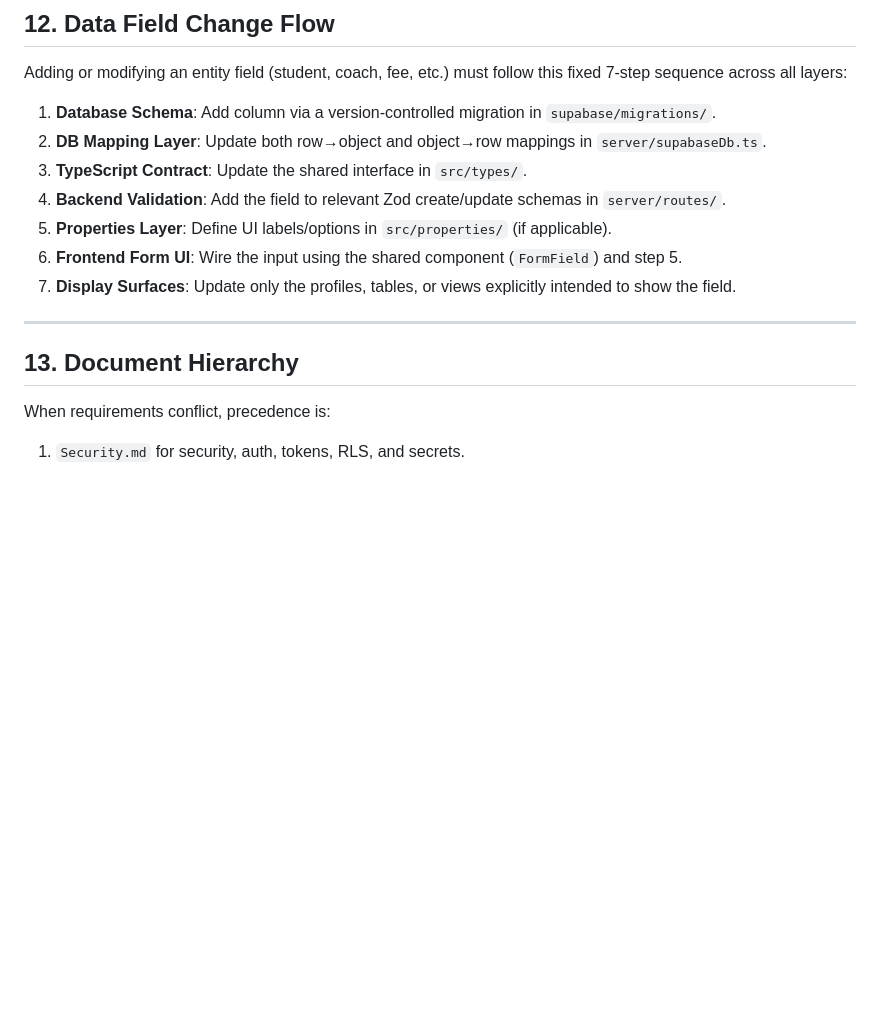
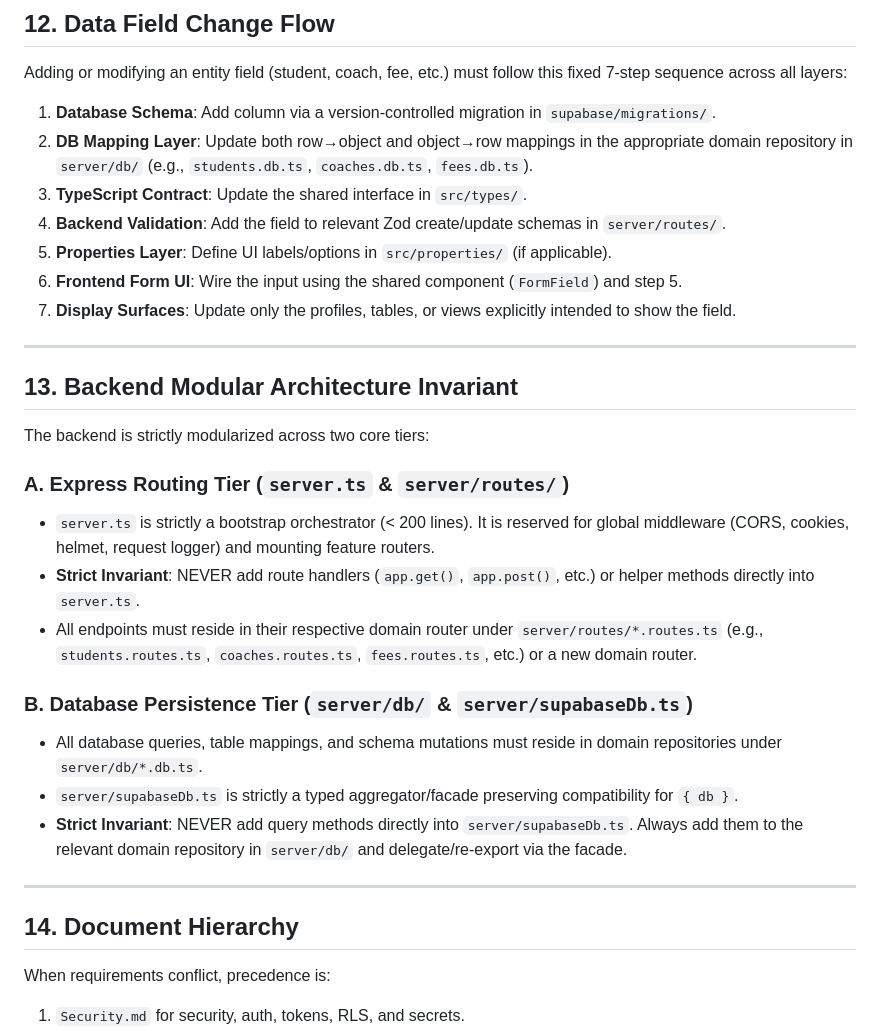
Before and after one commit to rockefashy/SmartPenAcademy, a Markdown page: .agents/rules/Architecture.md, the part around the change. Drawn GitHub-style; blank space fills up the shorter version.

Commit message:
docs(rules): contract modular architecture invariants for server and database in Architecture.md

```diff
--- a/.agents/rules/Architecture.md
+++ b/.agents/rules/Architecture.md
@@ -136,7 +136,7 @@ Before declaring any task complete:
 Adding or modifying an entity field (student, coach, fee, etc.) must follow this fixed 7-step sequence across all layers:
 
 1. **Database Schema**: Add column via a version-controlled migration in `supabase/migrations/`.
-2. **DB Mapping Layer**: Update both row→object and object→row mappings in `server/supabaseDb.ts`.
+2. **DB Mapping Layer**: Update both row→object and object→row mappings in the appropriate domain repository in `server/db/` (e.g., `students.db.ts`, `coaches.db.ts`, `fees.db.ts`).
 3. **TypeScript Contract**: Update the shared interface in `src/types/`.
 4. **Backend Validation**: Add the field to relevant Zod create/update schemas in `server/routes/`.
 5. **Properties Layer**: Define UI labels/options in `src/properties/` (if applicable).
@@ -145,7 +145,23 @@ Adding or modifying an entity field (student, coach, fee, etc.) must follow this
 
 ---
 
-## 13. Document Hierarchy
+## 13. Backend Modular Architecture Invariant
+
+The backend is strictly modularized across two core tiers:
+
+### A. Express Routing Tier (`server.ts` & `server/routes/`)
+- `server.ts` is strictly a bootstrap orchestrator (< 200 lines). It is reserved for global middleware (CORS, cookies, helmet, request logger) and mounting feature routers.
+- **Strict Invariant**: NEVER add route handlers (`app.get()`, `app.post()`, etc.) or helper methods directly into `server.ts`.
+- All endpoints must reside in their respective domain router under `server/routes/*.routes.ts` (e.g., `students.routes.ts`, `coaches.routes.ts`, `fees.routes.ts`, etc.) or a new domain router.
+
+### B. Database Persistence Tier (`server/db/` & `server/supabaseDb.ts`)
+- All database queries, table mappings, and schema mutations must reside in domain repositories under `server/db/*.db.ts`.
+- `server/supabaseDb.ts` is strictly a typed aggregator/facade preserving compatibility for `{ db }`.
+- **Strict Invariant**: NEVER add query methods directly into `server/supabaseDb.ts`. Always add them to the relevant domain repository in `server/db/` and delegate/re-export via the facade.
+
+---
+
+## 14. Document Hierarchy
 
 When requirements conflict, precedence is:
 1. `Security.md` for security, auth, tokens, RLS, and secrets.
```
